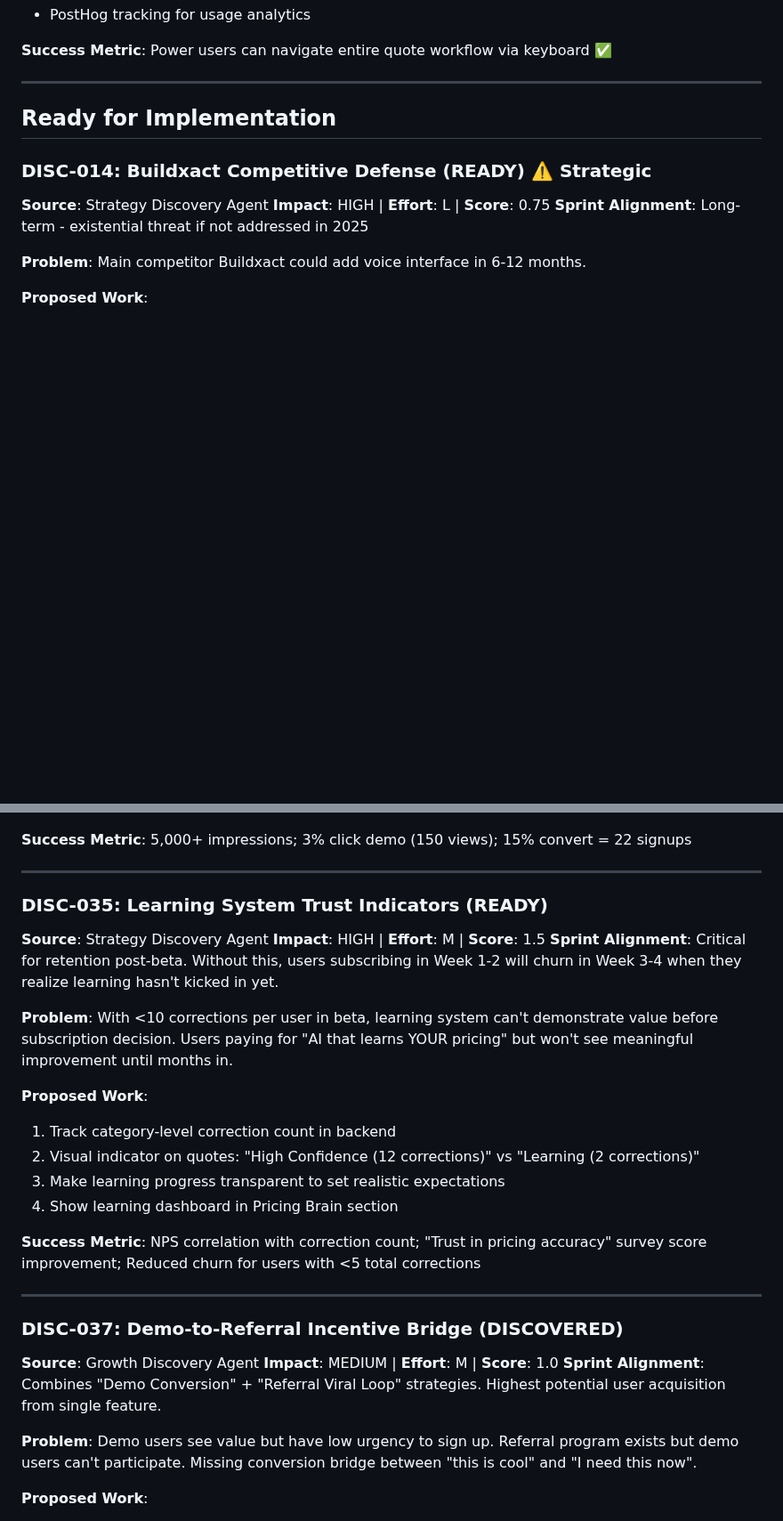
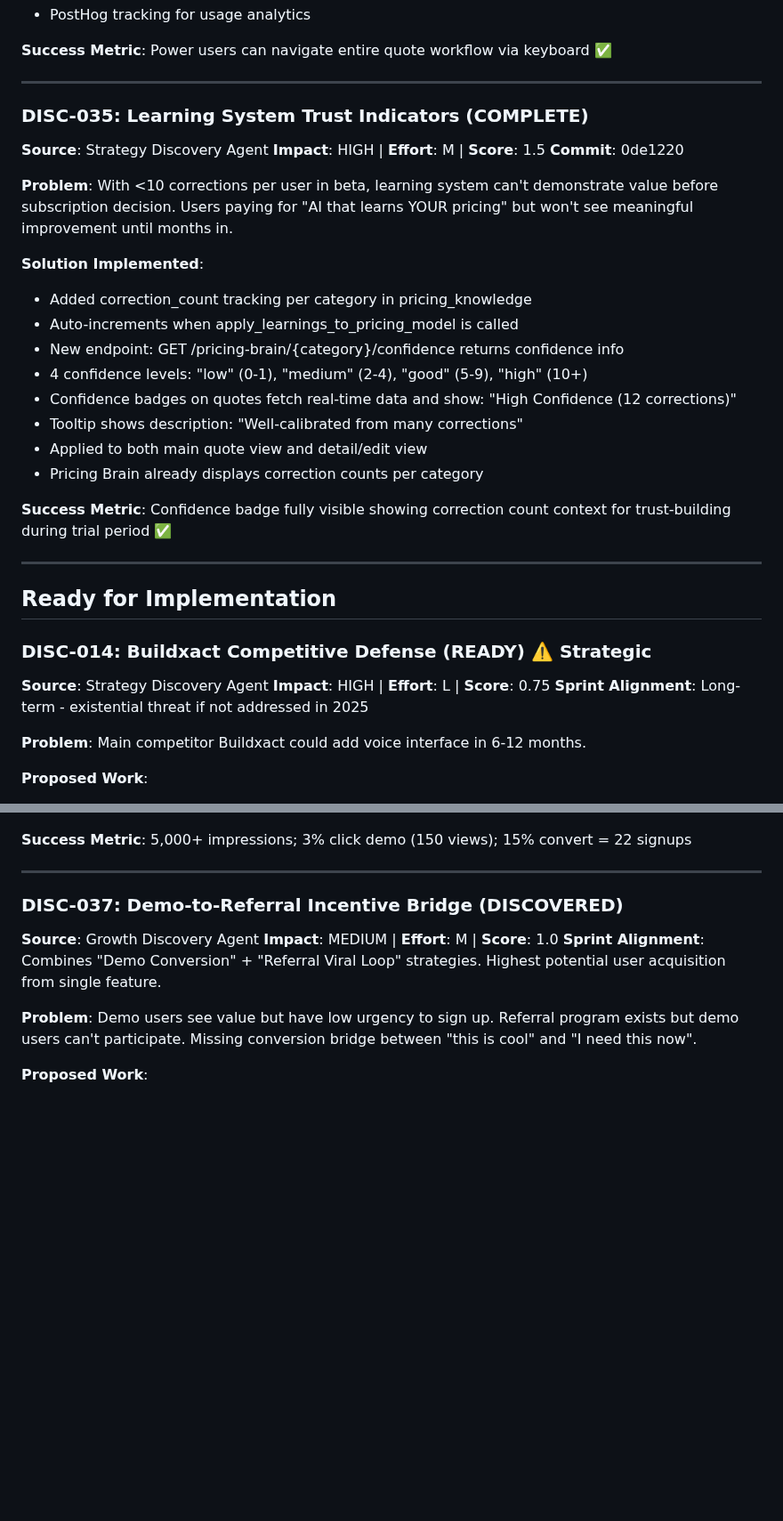
Before and after one commit to eddiesanjuan/quotedIT, a Markdown page: DISCOVERY_BACKLOG.md, 2 parts joined by grey strips. Shown at 89% size. Drawn GitHub-style; blank space fills up the shorter version.

Commit message:
Update DISCOVERY_BACKLOG: DISC-035 marked COMPLETE pending deploy

```diff
--- a/DISCOVERY_BACKLOG.md
+++ b/DISCOVERY_BACKLOG.md
@@ -67,6 +67,28 @@ To approve: Change status from DISCOVERED → READY
 - PostHog tracking for usage analytics
 
 **Success Metric**: Power users can navigate entire quote workflow via keyboard ✅
+
+---
+
+### DISC-035: Learning System Trust Indicators (COMPLETE)
+
+**Source**: Strategy Discovery Agent
+**Impact**: HIGH | **Effort**: M | **Score**: 1.5
+**Commit**: 0de1220
+
+**Problem**: With <10 corrections per user in beta, learning system can't demonstrate value before subscription decision. Users paying for "AI that learns YOUR pricing" but won't see meaningful improvement until months in.
+
+**Solution Implemented**:
+- Added correction_count tracking per category in pricing_knowledge
+- Auto-increments when apply_learnings_to_pricing_model is called
+- New endpoint: GET /pricing-brain/{category}/confidence returns confidence info
+- 4 confidence levels: "low" (0-1), "medium" (2-4), "good" (5-9), "high" (10+)
+- Confidence badges on quotes fetch real-time data and show: "High Confidence (12 corrections)"
+- Tooltip shows description: "Well-calibrated from many corrections"
+- Applied to both main quote view and detail/edit view
+- Pricing Brain already displays correction counts per category
+
+**Success Metric**: Confidence badge fully visible showing correction count context for trust-building during trial period ✅
 
 ---
 
@@ -213,24 +235,6 @@ To approve: Change status from DISCOVERED → READY
 5. Respond to every comment within 1 hour
 
 **Success Metric**: 5,000+ impressions; 3% click demo (150 views); 15% convert = 22 signups
-
----
-
-### DISC-035: Learning System Trust Indicators (READY)
-
-**Source**: Strategy Discovery Agent
-**Impact**: HIGH | **Effort**: M | **Score**: 1.5
-**Sprint Alignment**: Critical for retention post-beta. Without this, users subscribing in Week 1-2 will churn in Week 3-4 when they realize learning hasn't kicked in yet.
-
-**Problem**: With <10 corrections per user in beta, learning system can't demonstrate value before subscription decision. Users paying for "AI that learns YOUR pricing" but won't see meaningful improvement until months in.
-
-**Proposed Work**:
-1. Track category-level correction count in backend
-2. Visual indicator on quotes: "High Confidence (12 corrections)" vs "Learning (2 corrections)"
-3. Make learning progress transparent to set realistic expectations
-4. Show learning dashboard in Pricing Brain section
-
-**Success Metric**: NPS correlation with correction count; "Trust in pricing accuracy" survey score improvement; Reduced churn for users with <5 total corrections
 
 ---
 
```
Also changed, not shown: other parts of DISCOVERY_BACKLOG.md (+2 -2 lines).
